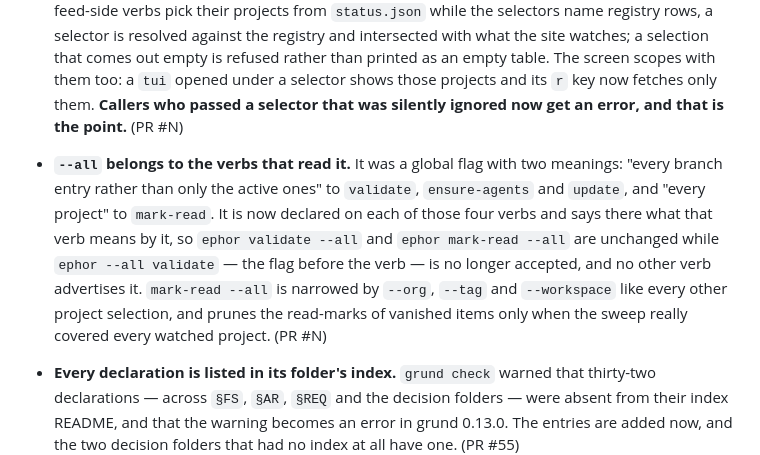
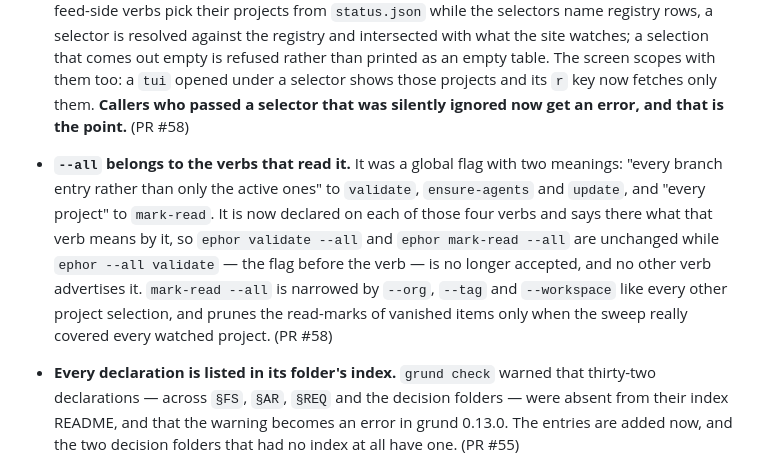
Before and after one commit to vjovanov/ephor, a Markdown page: docs/changelog.md, the part around the change. Rendered like a GitHub page.

Commit message:
docs/changelog.md: fill in the pull request number for the scope selectors

```diff
--- a/docs/changelog.md
+++ b/docs/changelog.md
@@ -53,7 +53,7 @@ ships, the previous "latest" section moves verbatim to
   rather than printed as an empty table. The screen scopes with them too: a
   `tui` opened under a selector shows those projects and its `r` key now
   fetches only them. **Callers who passed a selector that was silently ignored
-  now get an error, and that is the point.** (PR #N)
+  now get an error, and that is the point.** (PR #58)
 
 - **`--all` belongs to the verbs that read it.** It was a global flag with two
   meanings: "every branch entry rather than only the active ones" to
@@ -64,7 +64,7 @@ ships, the previous "latest" section moves verbatim to
   — is no longer accepted, and no other verb advertises it. `mark-read --all`
   is narrowed by `--org`, `--tag` and `--workspace` like every other project
   selection, and prunes the read-marks of vanished items only when the sweep
-  really covered every watched project. (PR #N)
+  really covered every watched project. (PR #58)
 
 - **Every declaration is listed in its folder's index.** `grund check` warned
   that thirty-two declarations — across `§FS`, `§AR`, `§REQ` and the decision
```
